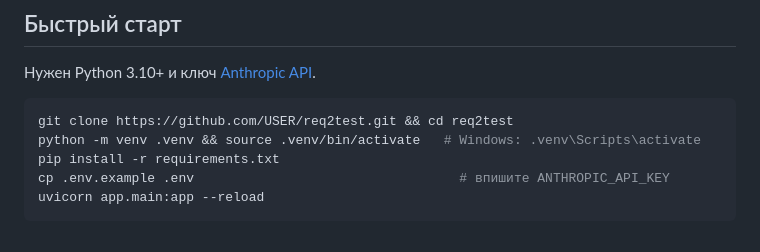
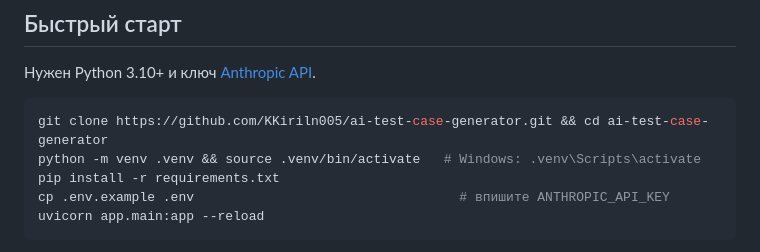
Before and after one commit to KKiriln005/ai-test-case-generator, a Markdown page: README.md, the part around one of its changes. Rendered like a GitHub page.

Commit message:
docs: fix README links to point at the real repo

````diff
--- a/README.md
+++ b/README.md
@@ -44,7 +44,7 @@ flowchart LR
 Нужен Python 3.10+ и ключ [Anthropic API](https://console.anthropic.com/).
 
 ```bash
-git clone https://github.com/USER/req2test.git && cd req2test
+git clone https://github.com/KKiriln005/ai-test-case-generator.git && cd ai-test-case-generator
 python -m venv .venv && source .venv/bin/activate   # Windows: .venv\Scripts\activate
 pip install -r requirements.txt
 cp .env.example .env                                  # впишите ANTHROPIC_API_KEY
````
Also changed, not shown: other parts of README.md (+2 -2 lines).
